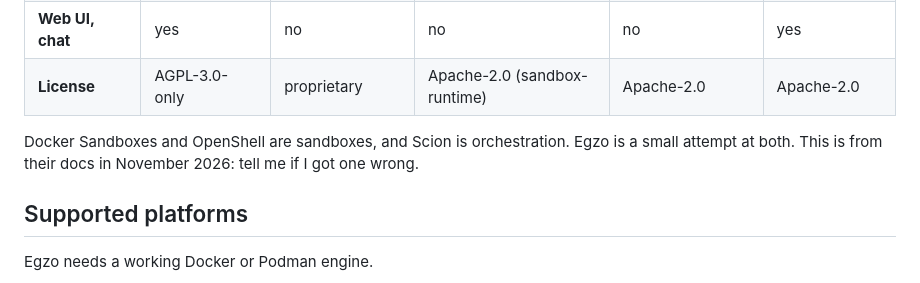
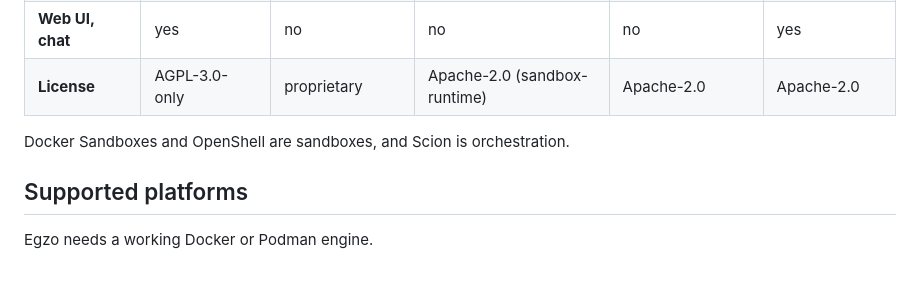
Before and after one commit to egzo-ai/egzo, a Markdown page: README.md, the part around the change. GitHub-like rendering.

Commit message:
README: remove the note under the similar projects table

```diff
--- a/README.md
+++ b/README.md
@@ -138,8 +138,7 @@ Egzo is one person's project. Bigger teams work on the same problem, and they ar
 | **Web UI, chat** | yes | no | no | no | yes |
 | **License** | AGPL-3.0-only | proprietary | Apache-2.0 (sandbox-runtime) | Apache-2.0 | Apache-2.0 |
 
-Docker Sandboxes and OpenShell are sandboxes, and Scion is orchestration. Egzo is a small attempt at both. This is from
-their docs in November 2026: tell me if I got one wrong.
+Docker Sandboxes and OpenShell are sandboxes, and Scion is orchestration.
 
 ## Supported platforms
 
```
